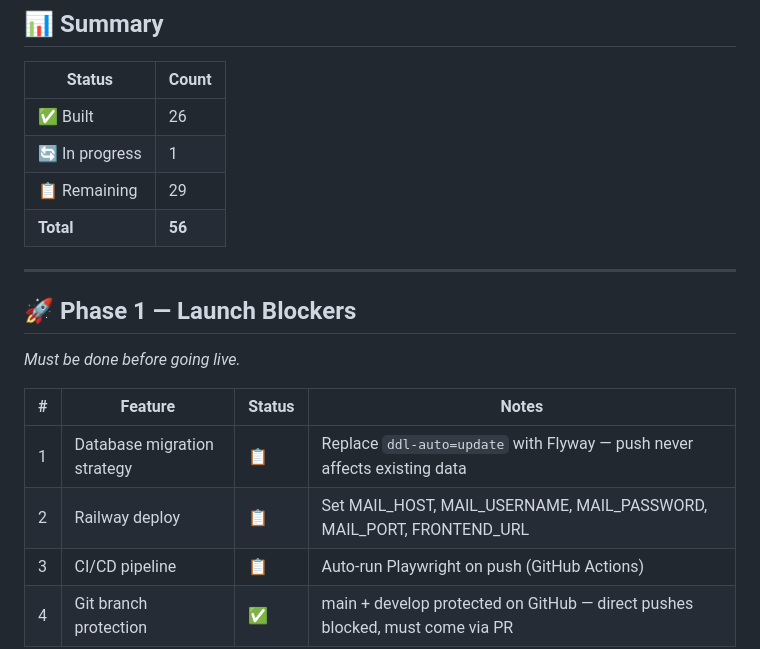
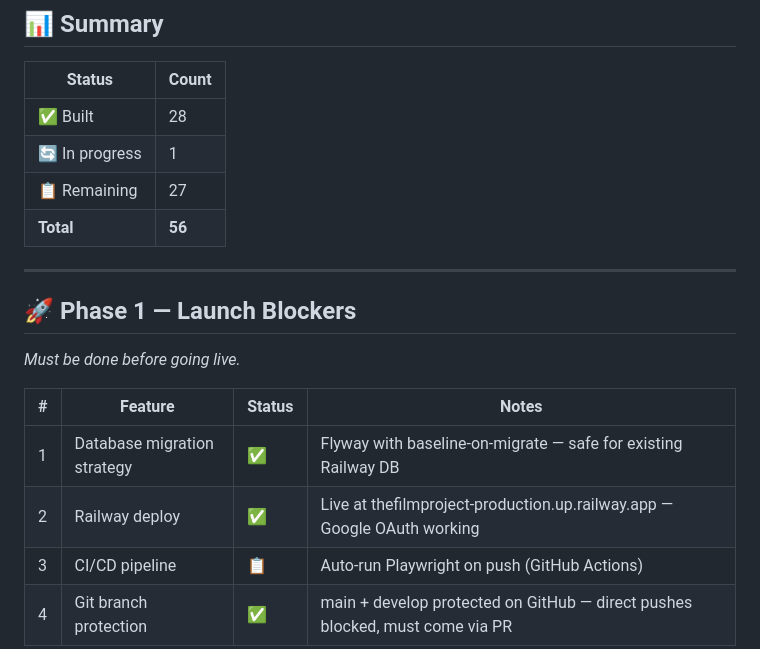
Before and after one commit to iamamit/thefilmproject, a Markdown page: MVP.md, the part around the change. GitHub-like rendering.

Commit message:
chore: mark Railway deploy and Flyway migration as done in MVP tracker

```diff
--- a/MVP.md
+++ b/MVP.md
@@ -10,9 +10,9 @@
 
 | Status | Count |
 |---|---|
-| ✅ Built | 26 |
+| ✅ Built | 28 |
 | 🔄 In progress | 1 |
-| 📋 Remaining | 29 |
+| 📋 Remaining | 27 |
 | **Total** | **56** |
 
 ---
@@ -22,8 +22,8 @@
 
 | # | Feature | Status | Notes |
 |---|---|---|---|
-| 1 | Database migration strategy | 📋 | Replace `ddl-auto=update` with Flyway — push never affects existing data |
-| 2 | Railway deploy | 📋 | Set MAIL_HOST, MAIL_USERNAME, MAIL_PASSWORD, MAIL_PORT, FRONTEND_URL |
+| 1 | Database migration strategy | ✅ | Flyway with baseline-on-migrate — safe for existing Railway DB |
+| 2 | Railway deploy | ✅ | Live at thefilmproject-production.up.railway.app — Google OAuth working |
 | 3 | CI/CD pipeline | 📋 | Auto-run Playwright on push (GitHub Actions) |
 | 4 | Git branch protection | ✅ | main + develop protected on GitHub — direct pushes blocked, must come via PR |
 
```
